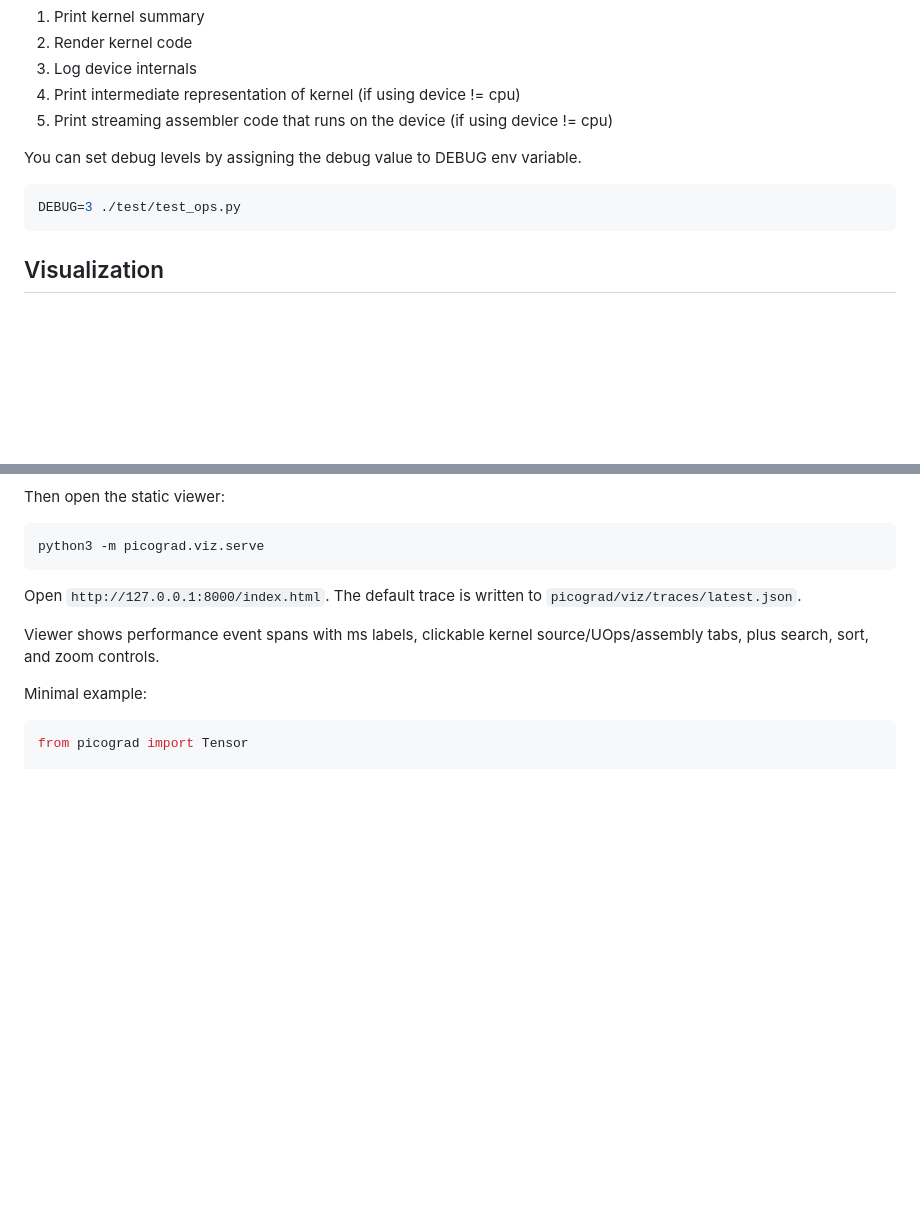
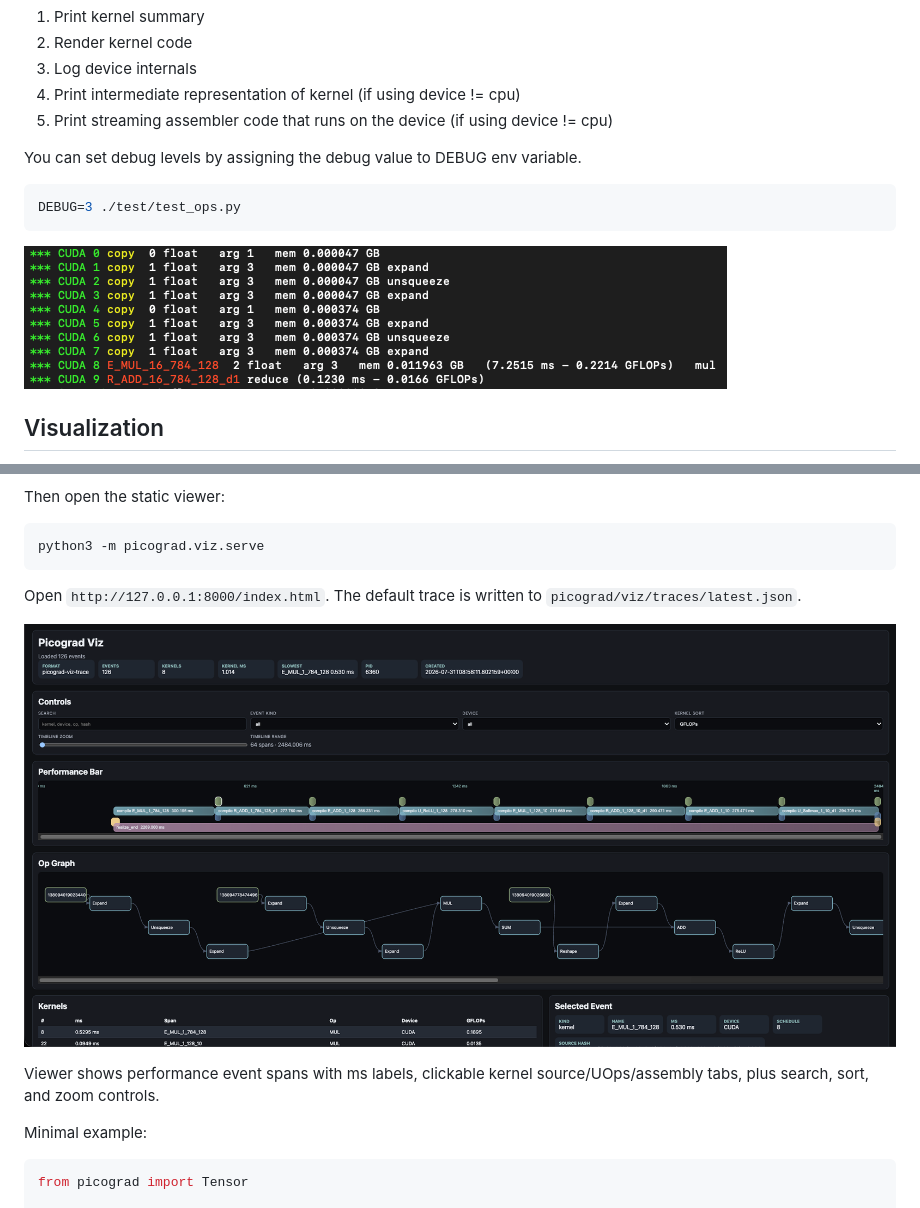
Before and after one commit to pAplakidis/picograd, a Markdown page: README.md, 2 parts joined by grey strips. GitHub-like rendering; pictures changed too: images/debug.png (added), images/viz.png (added); blank space fills up the shorter version.

````diff
--- a/README.md
+++ b/README.md
@@ -92,6 +92,8 @@ You can set debug levels by assigning the debug value to DEBUG env variable.
 DEBUG=3 ./test/test_ops.py
 ```
 
+![Debug output](images/debug.png)
+
 ## Visualization
 
 Picograd can record a lightweight JSON trace of tensor ops, eager function timings, lazy schedules, generated kernels, kernel timings, copy events, UOps, and backend code artifacts.
@@ -109,6 +111,8 @@ python3 -m picograd.viz.serve
 ```
 
 Open `http://127.0.0.1:8000/index.html`. The default trace is written to `picograd/viz/traces/latest.json`.
+
+![Visualization viewer](images/viz.png)
 
 Viewer shows performance event spans with ms labels, clickable kernel source/UOps/assembly tabs, plus search, sort, and zoom controls.
 
````
